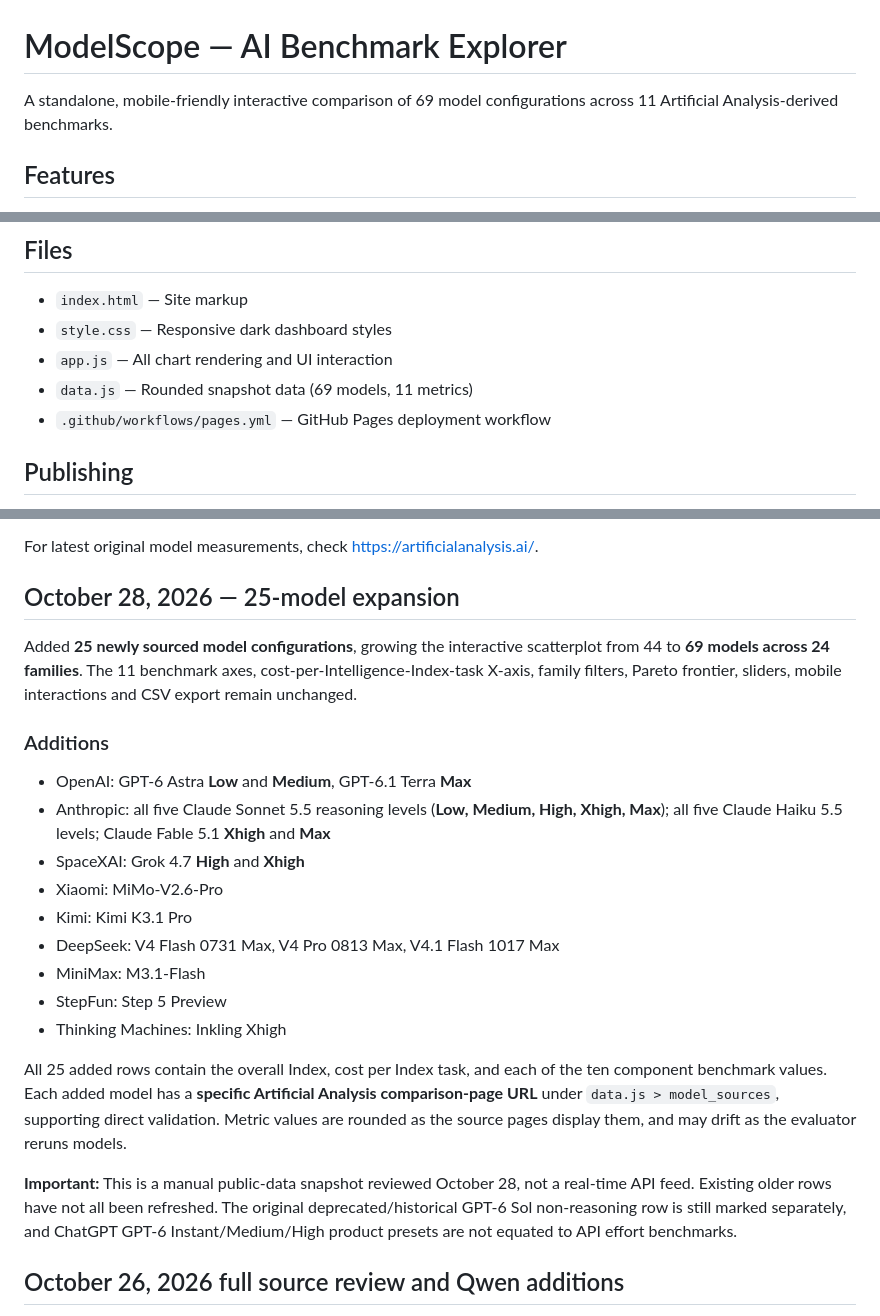
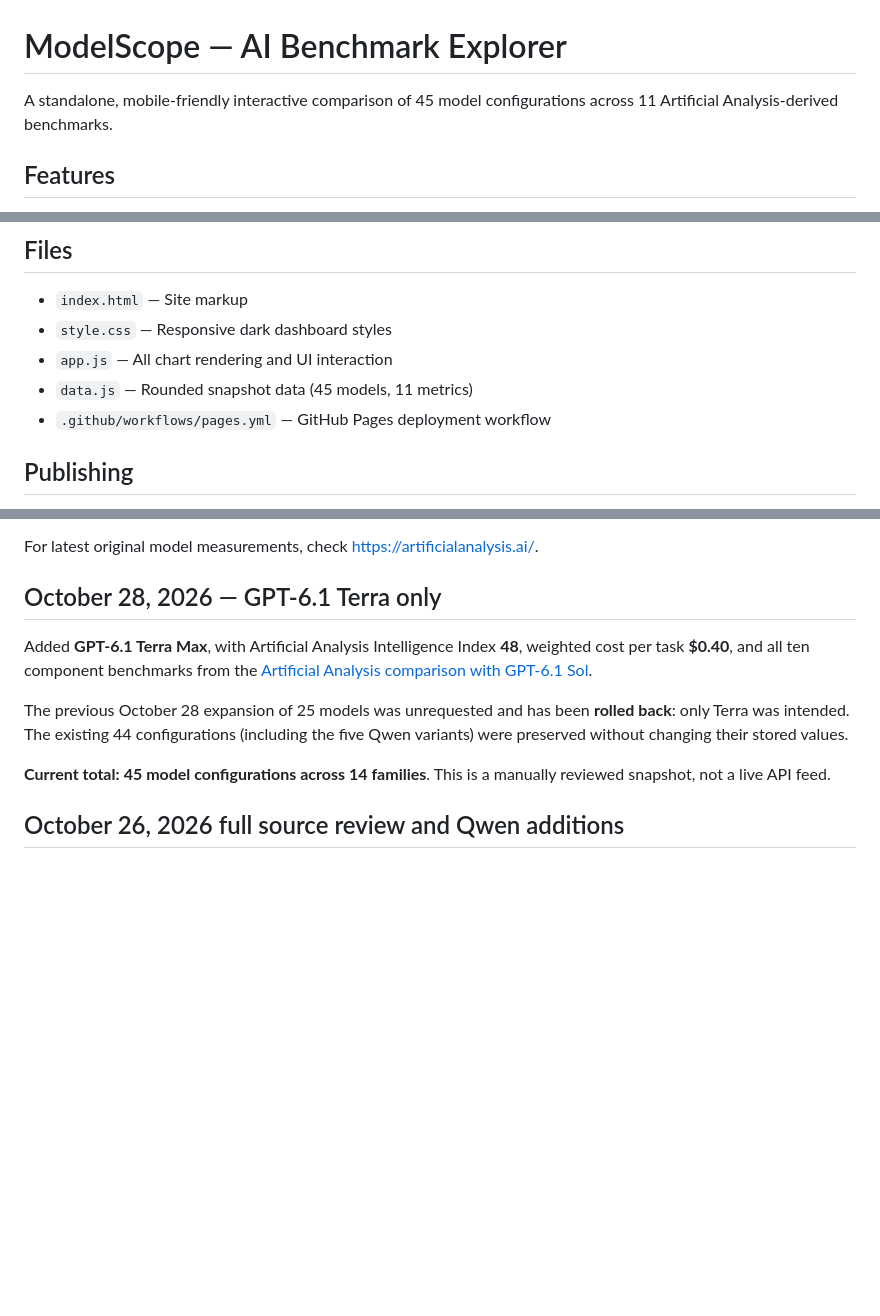
Before and after one commit to mikesheer001-source/Repository-4, a Markdown page: README.md, 3 parts joined by grey strips. Drawn GitHub-style; blank space fills up the shorter version.

Commit message:
Correct README: add only GPT-6.1 Terra and document rollback of extras

```diff
--- a/README.md
+++ b/README.md
@@ -1,6 +1,6 @@
 # ModelScope — AI Benchmark Explorer
 
-A standalone, mobile-friendly interactive comparison of 69 model configurations across 11 Artificial Analysis-derived benchmarks.
+A standalone, mobile-friendly interactive comparison of 45 model configurations across 11 Artificial Analysis-derived benchmarks.
 
 ## Features
 
@@ -18,7 +18,7 @@ A standalone, mobile-friendly interactive comparison of 69 model configurations
 - `index.html` — Site markup
 - `style.css` — Responsive dark dashboard styles
 - `app.js` — All chart rendering and UI interaction
-- `data.js` — Rounded snapshot data (69 models, 11 metrics)
+- `data.js` — Rounded snapshot data (45 models, 11 metrics)
 - `.github/workflows/pages.yml` — GitHub Pages deployment workflow
 
 ## Publishing
@@ -36,25 +36,13 @@ Data is a **static snapshot** from the prior ChatGPT comparison and Artificial A
 
 For latest original model measurements, check https://artificialanalysis.ai/.
 
-## October 28, 2026 — 25-model expansion
+## October 28, 2026 — GPT-6.1 Terra only
 
-Added **25 newly sourced model configurations**, growing the interactive scatterplot from 44 to **69 models across 24 families**. The 11 benchmark axes, cost-per-Intelligence-Index-task X-axis, family filters, Pareto frontier, sliders, mobile interactions and CSV export remain unchanged.
+Added **GPT-6.1 Terra Max**, with Artificial Analysis Intelligence Index **48**, weighted cost per task **$0.40**, and all ten component benchmarks from the [Artificial Analysis comparison with GPT-6.1 Sol](https://artificialanalysis.ai/models/comparisons/gpt-6-1-terra-vs-gpt-6-1-sol).
 
-### Additions
+The previous October 28 expansion of 25 models was unrequested and has been **rolled back**: only Terra was intended. The existing 44 configurations (including the five Qwen variants) were preserved without changing their stored values.
 
-- OpenAI: GPT-6 Astra **Low** and **Medium**, GPT-6.1 Terra **Max**
-- Anthropic: all five Claude Sonnet 5.5 reasoning levels (**Low, Medium, High, Xhigh, Max**); all five Claude Haiku 5.5 levels; Claude Fable 5.1 **Xhigh** and **Max**
-- SpaceXAI: Grok 4.7 **High** and **Xhigh**
-- Xiaomi: MiMo-V2.6-Pro
-- Kimi: Kimi K3.1 Pro
-- DeepSeek: V4 Flash 0731 Max, V4 Pro 0813 Max, V4.1 Flash 1017 Max
-- MiniMax: M3.1-Flash
-- StepFun: Step 5 Preview
-- Thinking Machines: Inkling Xhigh
-
-All 25 added rows contain the overall Index, cost per Index task, and each of the ten component benchmark values. Each added model has a **specific Artificial Analysis comparison-page URL** under `data.js > model_sources`, supporting direct validation. Metric values are rounded as the source pages display them, and may drift as the evaluator reruns models.
-
-**Important:** This is a manual public-data snapshot reviewed October 28, not a real-time API feed. Existing older rows have not all been refreshed. The original deprecated/historical GPT-6 Sol non-reasoning row is still marked separately, and ChatGPT GPT-6 Instant/Medium/High product presets are not equated to API effort benchmarks.
+**Current total:** **45 model configurations across 14 families**. This is a manually reviewed snapshot, not a live API feed.
 
 ## October 26, 2026 full source review and Qwen additions
 
```
